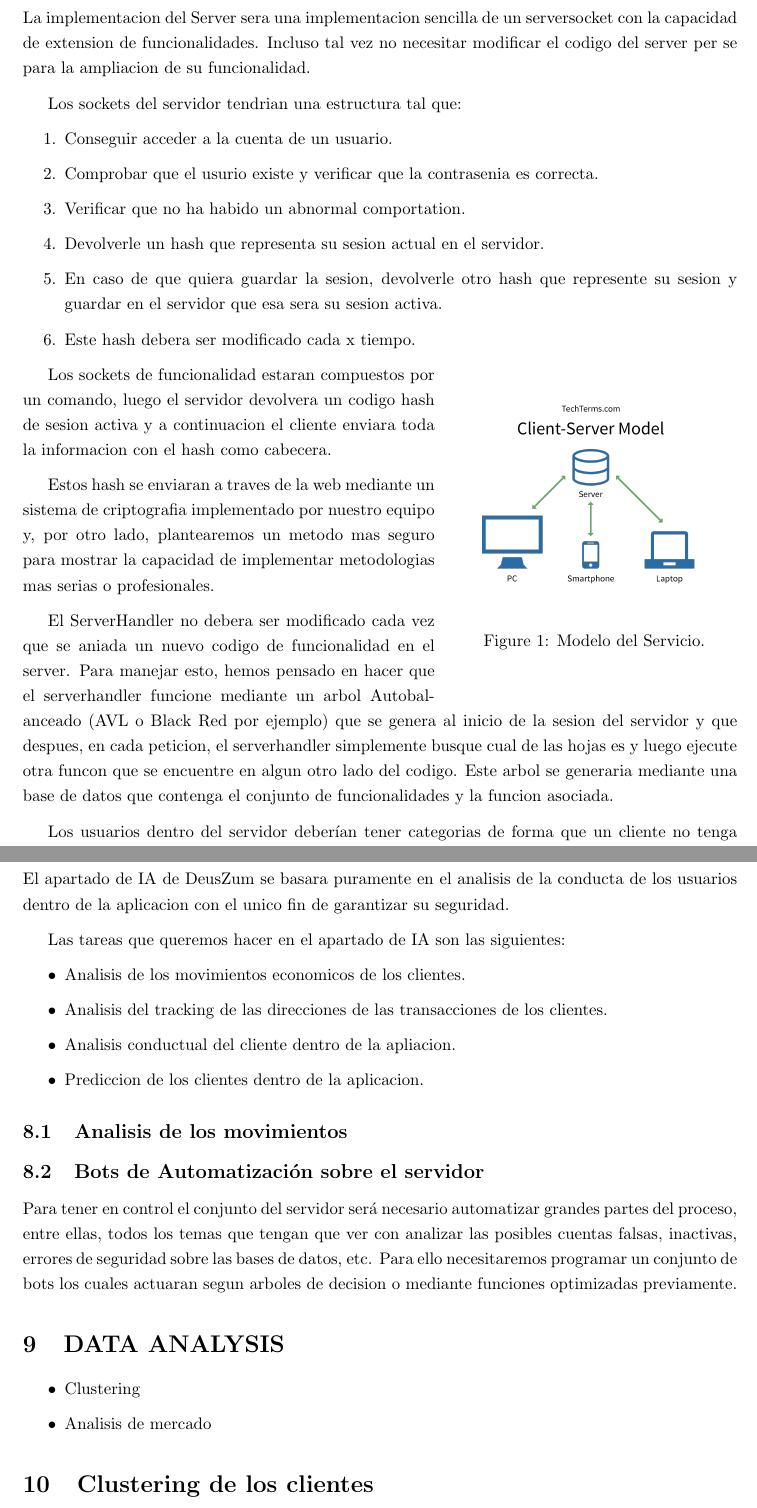
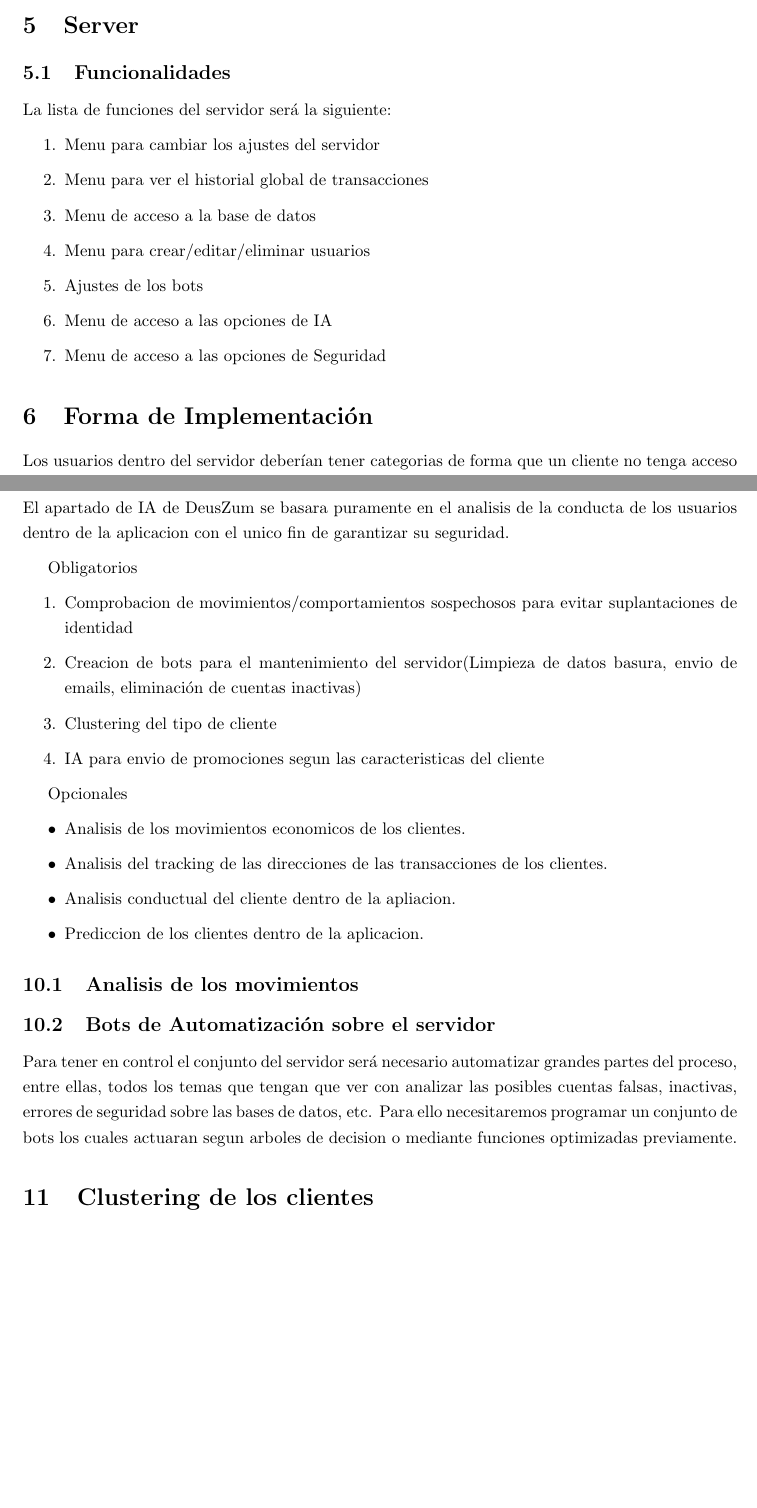
Before and after one commit to futotta-risu/deuZum, a LaTeX document (documentacion/presentacion/presentacion.tex): two parts of pages 6 and 8 of 10 before the commit and two parts of pages 7 and 9 of 11 after it, joined at a grey line, cut at the place of the change, the shorter picture padded with empty space. Compiled offline with pdfLaTeX.

Commit message:
Presentacion

```diff
--- a/documentacion/presentacion/presentacion.tex
+++ b/documentacion/presentacion/presentacion.tex
@@ -267,32 +272,26 @@ Los miembros de los grupos seran los siguientes:
 
 
 
-\section{Implementacion de Server}
+\section{Server}
+
+\subsection{Funcionalidades}
+
+La lista de funciones del servidor será la siguiente:
+\begin{enumerate}
+\item Menu para cambiar los ajustes del servidor
+\item Menu para ver el historial global de transacciones
+\item Menu de acceso a la base de datos
+\item Menu para crear/editar/eliminar usuarios
+\item Ajustes de los bots
+\item Menu de acceso a las opciones de IA
+\item Menu de acceso a las opciones de Seguridad
+\end{enumerate}
 
 
-La implementacion del Server sera una implementacion sencilla de un serversocket con la capacidad de extension de funcionalidades. Incluso tal vez no necesitar modificar el codigo del server per se para la ampliacion de su funcionalidad.
 
-Los sockets del servidor tendrian una estructura tal que:
-\begin{enumerate}
-    \item Conseguir acceder a la cuenta de un usuario.
-    \item Comprobar que el usurio existe y verificar que la contrasenia es correcta.
-    \item Verificar que no ha habido un abnormal comportation.
-    \item Devolverle un hash que representa su sesion actual en el servidor.
-    \item En caso de que quiera guardar la sesion, devolverle otro hash que represente su sesion y guardar en el servidor que esa sera su sesion activa.
-    \item Este hash debera ser modificado cada x tiempo.
-\end{enumerate}
+\section{Forma de Implementación}
 
-\begin{wrapfigure}{R}{0.4\textwidth}
-\centering
-\includegraphics[width=0.4\textwidth]{pics/serverclient.png}
-\caption{Modelo del Servicio.}
-\end{wrapfigure}
 
-Los sockets de funcionalidad estaran compuestos por un comando, luego el servidor devolvera un codigo hash de sesion activa y a continuacion el cliente enviara toda la informacion con el hash como cabecera.
-
-Estos hash se enviaran a traves de la web mediante un sistema de criptografia implementado por nuestro equipo y, por otro lado, plantearemos un metodo mas seguro para mostrar la capacidad de implementar metodologias mas serias o profesionales.
-
-El ServerHandler no debera ser modificado cada vez que se aniada un nuevo codigo de funcionalidad en el server. Para manejar esto, hemos pensado en hacer que el serverhandler funcione mediante un arbol Autobalanceado (AVL o Black Red por ejemplo) que se genera al inicio de la sesion del servidor y que despues, en cada peticion, el serverhandler simplemente busque cual de las hojas es y luego ejecute otra funcon que se encuentre en algun otro lado del codigo. Este arbol se generaria mediante una base de datos que contenga el conjunto de funcionalidades y la funcion asociada.
 
 
 Los usuarios dentro del servidor deberían tener categorias de forma que un cliente no tenga acceso a el control de ciertos registros de la base de datos por ejemplo. Las categorias que se proponen son las siguientes:
@@ -344,7 +372,16 @@ La implementacion del software de Desktop se basará en tres valores principales
 
 El apartado de IA de DeusZum se basara puramente en el analisis de la conducta de los usuarios dentro de la aplicacion con el unico fin de garantizar su seguridad.
 
-Las tareas que queremos hacer en el apartado de IA son las siguientes:
+Obligatorios
+
+\begin{enumerate}
+\item Comprobacion de movimientos/comportamientos sospechosos para evitar suplantaciones de identidad
+\item Creacion de bots para el mantenimiento del servidor(Limpieza de datos basura, envio de emails, eliminación de cuentas inactivas)
+\item Clustering del tipo de cliente
+\item IA para envio de promociones segun las caracteristicas del cliente
+\end{enumerate}
+
+Opcionales
 
 \begin{itemize}
     \item Analisis de los movimientos economicos de los clientes.
@@ -360,12 +397,6 @@ Las tareas que queremos hacer en el apartado de IA son las siguientes:
 
 Para tener en control el conjunto del servidor será necesario automatizar grandes partes del proceso, entre ellas, todos los temas que tengan que ver con analizar las posibles cuentas falsas, inactivas, errores de seguridad sobre las bases de datos, etc. Para ello necesitaremos programar un conjunto de bots los cuales actuaran segun arboles de decision o mediante funciones optimizadas previamente.
 
-\section{DATA ANALYSIS}
-
-\begin{itemize}
-    \item Clustering
-    \item Analisis de mercado
-\end{itemize}
 
 \section{Clustering de los clientes}
 
```
Also changed, not shown: documentacion/presentacion/presentacion.pdf, documentacion/presentacion/presentacion.tex (47 more changed lines).
